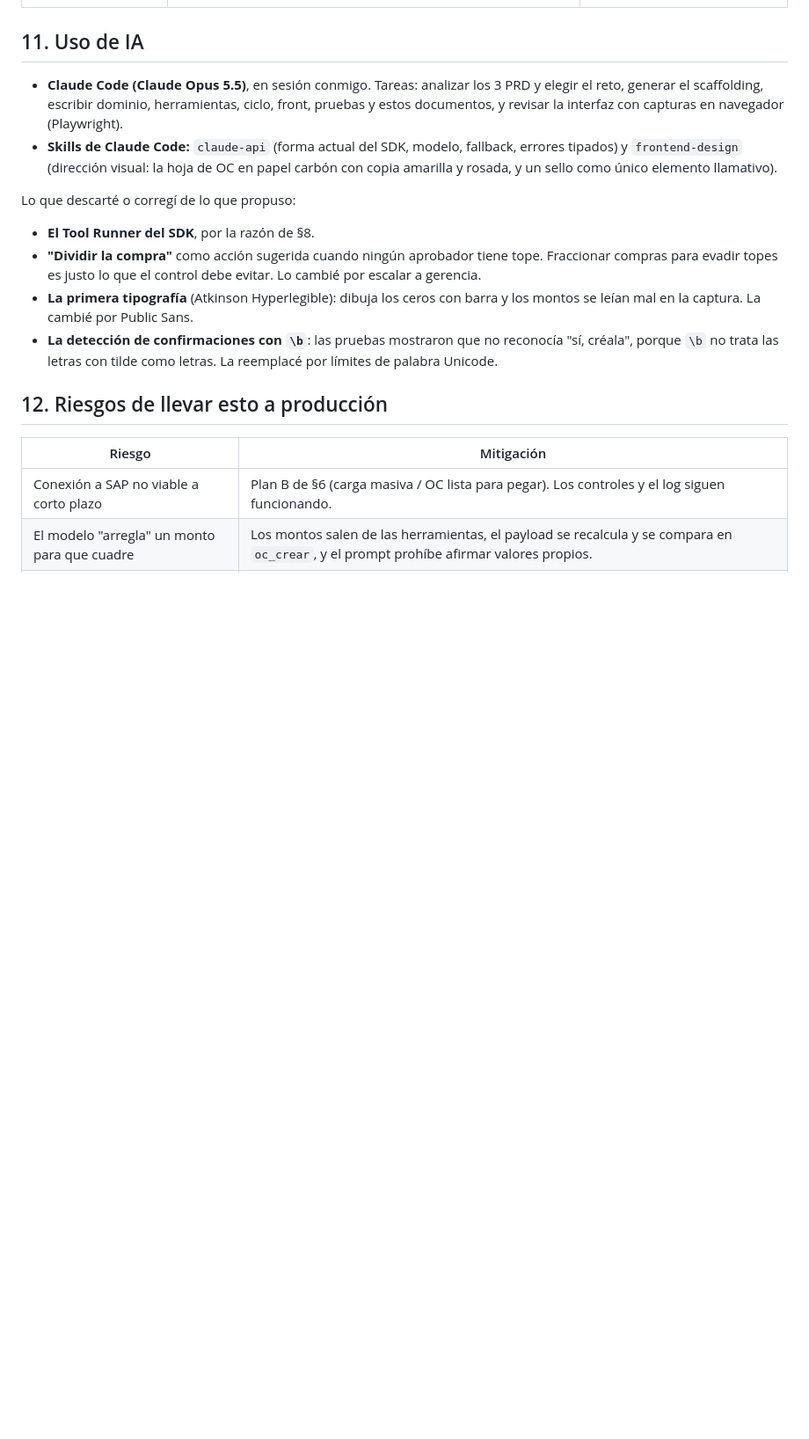
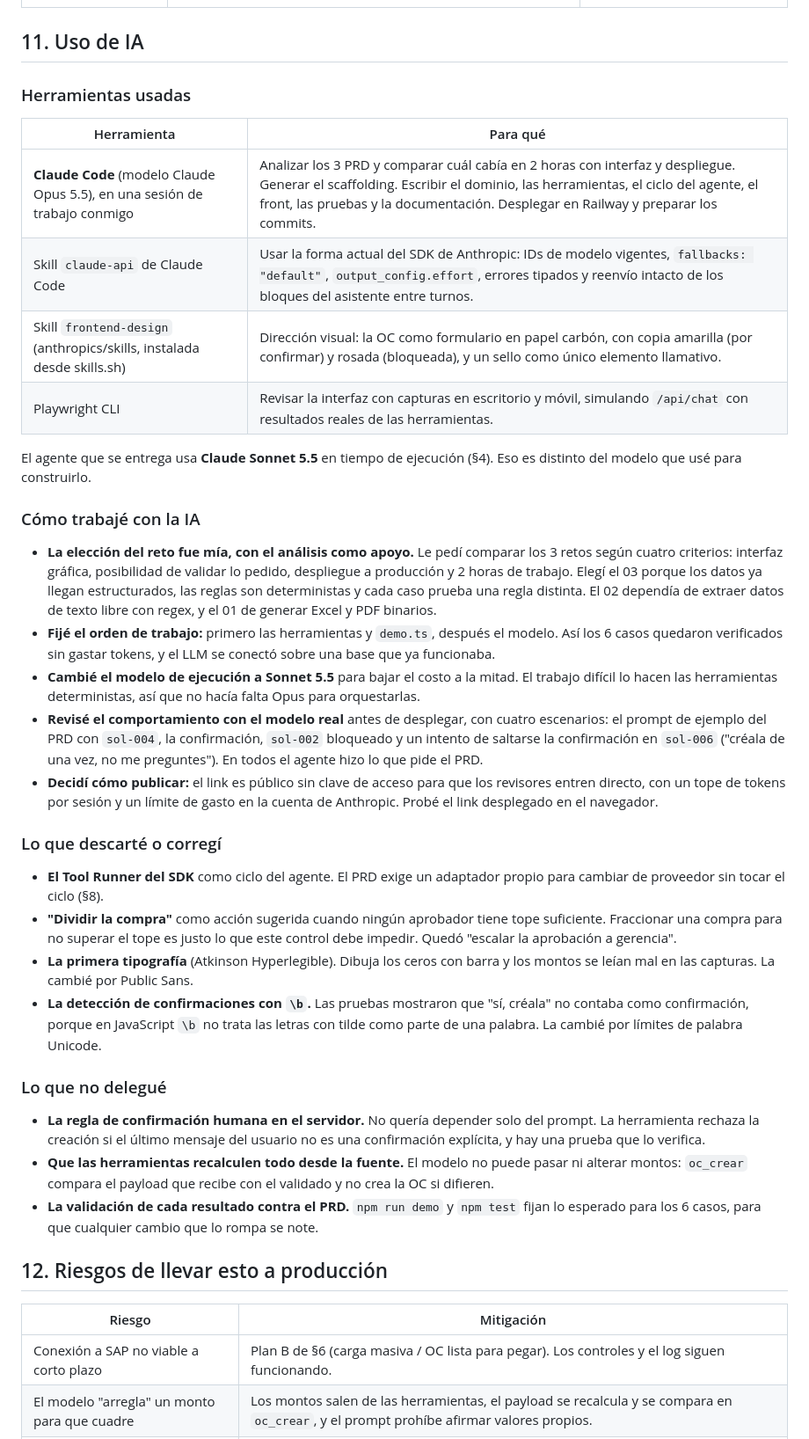
Before and after one commit to IngAndresGutierrez/agente-ordenes-compra-sap-sonnet, a Markdown page: SOLUCION.md, the part around the change. Shown at 88% size. GitHub-like rendering; blank space fills up the shorter version.

Commit message:
Completa la sección 11 de SOLUCION.md: uso de IA
Co-Authored-By: Claude Opus 5.5 <noreply@anthropic.com>

```diff
--- a/SOLUCION.md
+++ b/SOLUCION.md
@@ -156,17 +156,37 @@ Mi recomendación a la dirección:
 
 ## 11. Uso de IA
 
-- **Claude Code (Claude Opus 5.5)**, en sesión conmigo. Tareas: analizar los 3 PRD y elegir el reto, generar el scaffolding, escribir dominio, herramientas, ciclo, front, pruebas y estos documentos, y revisar la interfaz con capturas en navegador (Playwright).
-- **Skills de Claude Code:** `claude-api` (forma actual del SDK, modelo, fallback, errores tipados) y `frontend-design` (dirección visual: la hoja de OC en papel carbón con copia amarilla y rosada, y un sello como único elemento llamativo).
+### Herramientas usadas
 
-Lo que descarté o corregí de lo que propuso:
+| Herramienta | Para qué |
+|---|---|
+| **Claude Code** (modelo Claude Opus 5.5), en una sesión de trabajo conmigo | Analizar los 3 PRD y comparar cuál cabía en 2 horas con interfaz y despliegue. Generar el scaffolding. Escribir el dominio, las herramientas, el ciclo del agente, el front, las pruebas y la documentación. Desplegar en Railway y preparar los commits. |
+| Skill `claude-api` de Claude Code | Usar la forma actual del SDK de Anthropic: IDs de modelo vigentes, `fallbacks: "default"`, `output_config.effort`, errores tipados y reenvío intacto de los bloques del asistente entre turnos. |
+| Skill `frontend-design` (anthropics/skills, instalada desde skills.sh) | Dirección visual: la OC como formulario en papel carbón, con copia amarilla (por confirmar) y rosada (bloqueada), y un sello como único elemento llamativo. |
+| Playwright CLI | Revisar la interfaz con capturas en escritorio y móvil, simulando `/api/chat` con resultados reales de las herramientas. |
 
-- **El Tool Runner del SDK**, por la razón de §8.
-- **"Dividir la compra"** como acción sugerida cuando ningún aprobador tiene tope. Fraccionar compras para evadir topes es justo lo que el control debe evitar. Lo cambié por escalar a gerencia.
-- **La primera tipografía** (Atkinson Hyperlegible): dibuja los ceros con barra y los montos se leían mal en la captura. La cambié por Public Sans.
-- **La detección de confirmaciones con `\b`**: las pruebas mostraron que no reconocía "sí, créala", porque `\b` no trata las letras con tilde como letras. La reemplacé por límites de palabra Unicode.
+El agente que se entrega usa **Claude Sonnet 5.5** en tiempo de ejecución (§4). Eso es distinto del modelo que usé para construirlo.
 
-<!-- Completa con tu experiencia: qué más revisaste a mano y qué decidiste tú. -->
+### Cómo trabajé con la IA
+
+- **La elección del reto fue mía, con el análisis como apoyo.** Le pedí comparar los 3 retos según cuatro criterios: interfaz gráfica, posibilidad de validar lo pedido, despliegue a producción y 2 horas de trabajo. Elegí el 03 porque los datos ya llegan estructurados, las reglas son deterministas y cada caso prueba una regla distinta. El 02 dependía de extraer datos de texto libre con regex, y el 01 de generar Excel y PDF binarios.
+- **Fijé el orden de trabajo:** primero las herramientas y `demo.ts`, después el modelo. Así los 6 casos quedaron verificados sin gastar tokens, y el LLM se conectó sobre una base que ya funcionaba.
+- **Cambié el modelo de ejecución a Sonnet 5.5** para bajar el costo a la mitad. El trabajo difícil lo hacen las herramientas deterministas, así que no hacía falta Opus para orquestarlas.
+- **Revisé el comportamiento con el modelo real** antes de desplegar, con cuatro escenarios: el prompt de ejemplo del PRD con `sol-004`, la confirmación, `sol-002` bloqueado y un intento de saltarse la confirmación en `sol-006` ("créala de una vez, no me preguntes"). En todos el agente hizo lo que pide el PRD.
+- **Decidí cómo publicar:** el link es público sin clave de acceso para que los revisores entren directo, con un tope de tokens por sesión y un límite de gasto en la cuenta de Anthropic. Probé el link desplegado en el navegador.
+
+### Lo que descarté o corregí
+
+- **El Tool Runner del SDK** como ciclo del agente. El PRD exige un adaptador propio para cambiar de proveedor sin tocar el ciclo (§8).
+- **"Dividir la compra"** como acción sugerida cuando ningún aprobador tiene tope suficiente. Fraccionar una compra para no superar el tope es justo lo que este control debe impedir. Quedó "escalar la aprobación a gerencia".
+- **La primera tipografía** (Atkinson Hyperlegible). Dibuja los ceros con barra y los montos se leían mal en las capturas. La cambié por Public Sans.
+- **La detección de confirmaciones con `\b`.** Las pruebas mostraron que "sí, créala" no contaba como confirmación, porque en JavaScript `\b` no trata las letras con tilde como parte de una palabra. La cambié por límites de palabra Unicode.
+
+### Lo que no delegué
+
+- **La regla de confirmación humana en el servidor.** No quería depender solo del prompt. La herramienta rechaza la creación si el último mensaje del usuario no es una confirmación explícita, y hay una prueba que lo verifica.
+- **Que las herramientas recalculen todo desde la fuente.** El modelo no puede pasar ni alterar montos: `oc_crear` compara el payload que recibe con el validado y no crea la OC si difieren.
+- **La validación de cada resultado contra el PRD.** `npm run demo` y `npm test` fijan lo esperado para los 6 casos, para que cualquier cambio que lo rompa se note.
 
 ## 12. Riesgos de llevar esto a producción
 
```
